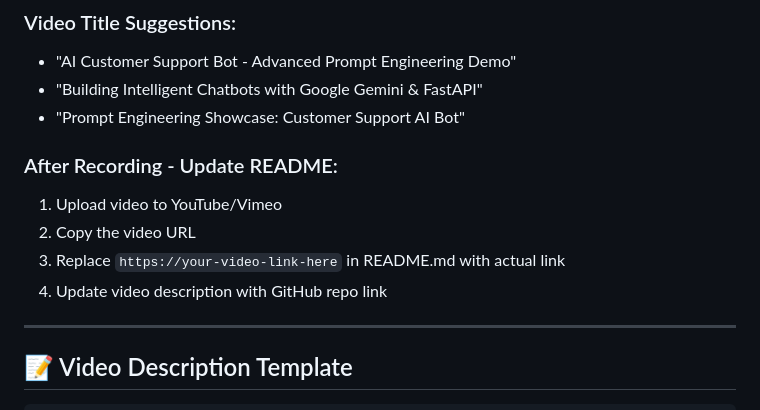
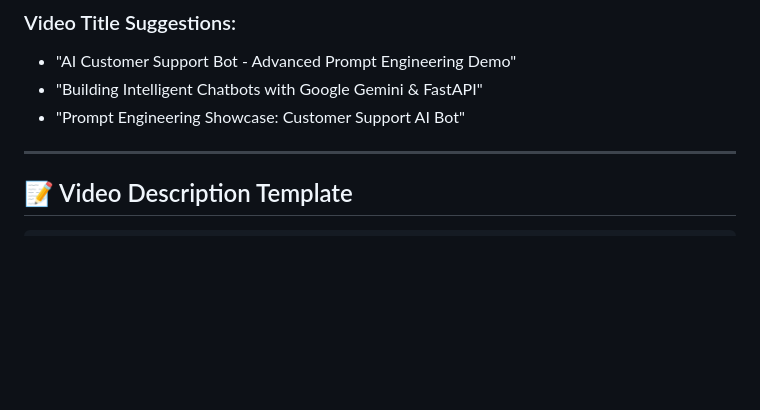
Before and after one commit to harshsinha003/customer-support-bot, a Markdown page: DEMO_VIDEO_SCRIPT.md, the part around the change. Drawn GitHub-style; blank space fills up the shorter version.

```diff
--- a/DEMO_VIDEO_SCRIPT.md
+++ b/DEMO_VIDEO_SCRIPT.md
@@ -135,12 +135,6 @@ const demoQueries = [
 - "Building Intelligent Chatbots with Google Gemini & FastAPI"
 - "Prompt Engineering Showcase: Customer Support AI Bot"
 
-### After Recording - Update README:
-1. Upload video to YouTube/Vimeo
-2. Copy the video URL
-3. Replace `https://your-video-link-here` in README.md with actual link
-4. Update video description with GitHub repo link
-
 ---
 
 ## 📝 Video Description Template
```
Also changed, not shown: README.md (+13 -11 lines), screenshots/ai-response-example.png (added), screenshots/chat-interface.png (added), 3 other files.
